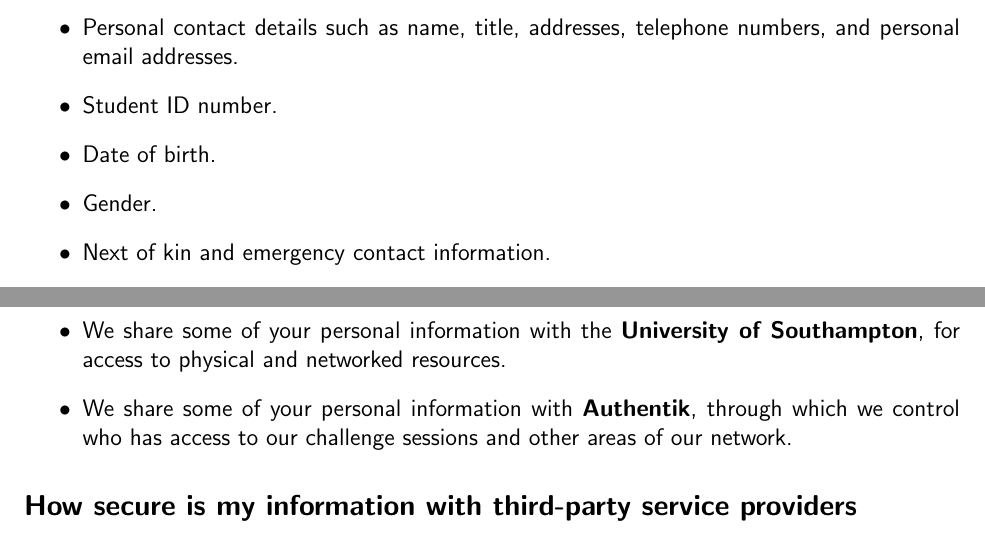
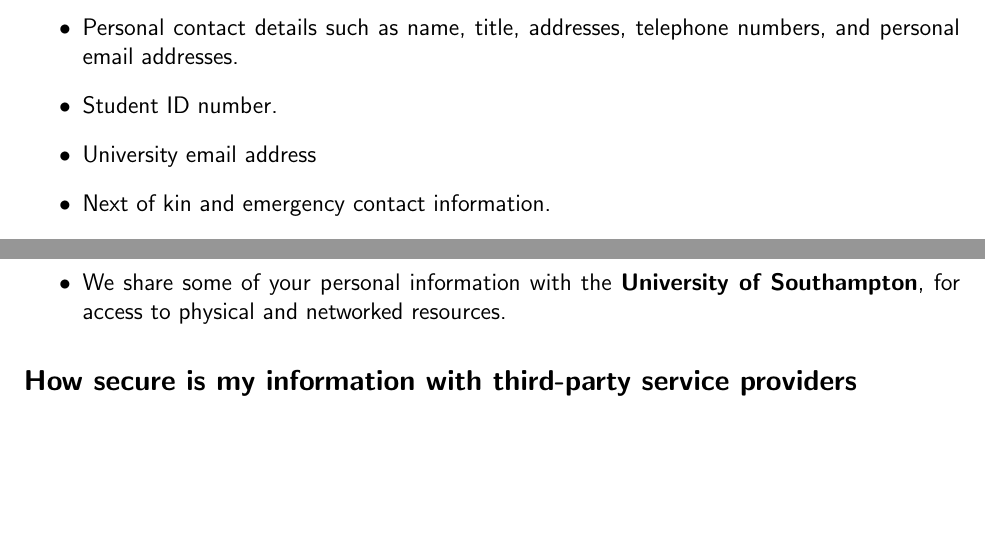
Before and after one commit to sotoncyber/privacy-notice, a LaTeX document (privacy.tex): two parts of pages 4 and 8 of 10, joined at a grey line, cut so that both start at the same text, the shorter picture padded with empty space. Compiled offline with pdfLaTeX.

Commit message:
remove unnecessary authentik mentions, remove information we don't collect, added that we collect uni emails

```diff
--- a/privacy.tex
+++ b/privacy.tex
@@ -69,8 +69,7 @@ We may collect, store, and use the following categories of personal information
 \begin{itemize}
 \item Personal contact details such as name, title, addresses, telephone numbers, and personal email addresses.
 \item Student ID number.
-\item Date of birth.
-\item Gender.
+\item University email address
 \item Next of kin and emergency contact information.
 \item Information about your use of our information and communications systems.
 \item Photographs.
@@ -186,7 +185,6 @@ We may share your personal information with third parties where required by law,
 \begin{itemize}
 \item We will share personal information with the \textbf{University of Southampton Students’ Union} as part of being an affiliated club or society, in order to process your membership, manage our mailing list, and to run the club or society.
 \item We share some of your personal information with the \textbf{University of Southampton}, for access to physical and networked resources.
-\item We share some of your personal information with \textbf{Authentik}, through which we control who has access to our challenge sessions and other areas of our network.
 \end{itemize}
 
 \subsection{How secure is my information with third-party service providers}
```
Also changed, not shown: privacy.pdf, privacy.tex (2 more changed lines).
